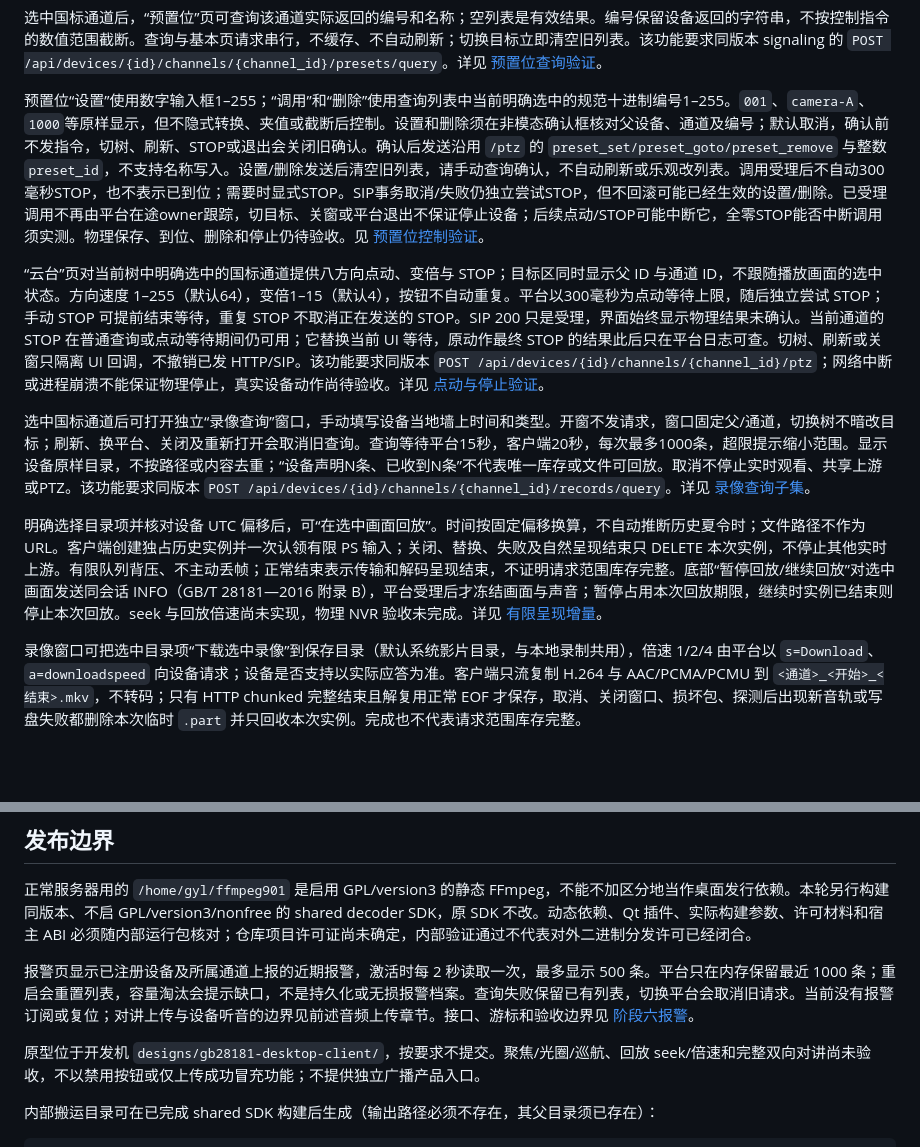
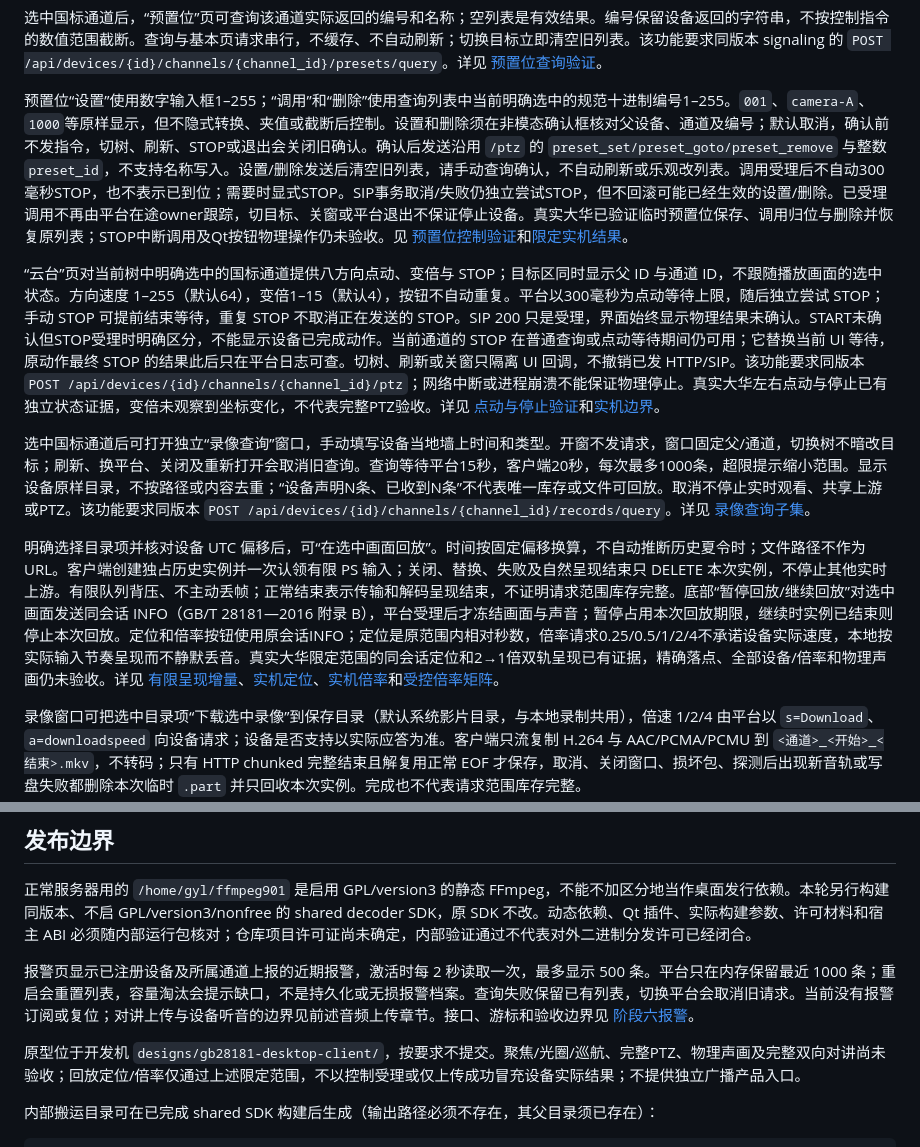
Before and after one commit to gyl30/media_server, a Markdown page: desktop/README.md, 2 parts joined by grey strips. Rendered like a GitHub page; blank space fills up the shorter version.

```diff
--- a/desktop/README.md
+++ b/desktop/README.md
@@ -30,13 +30,13 @@ FFMPEG_TEST_EXECUTABLE=/path/to/ffmpeg ctest --test-dir build-desktop --output-o
 
 选中国标通道后，“预置位”页可查询该通道实际返回的编号和名称；空列表是有效结果。编号保留设备返回的字符串，不按控制指令的数值范围截断。查询与基本页请求串行，不缓存、不自动刷新；切换目标立即清空旧列表。该功能要求同版本 signaling 的 `POST /api/devices/{id}/channels/{channel_id}/presets/query`。详见 [预置位查询验证](../docs/qt_monitor_client_stage3_presets.md)。
 
-预置位“设置”使用数字输入框1–255；“调用”和“删除”使用查询列表中当前明确选中的规范十进制编号1–255。`001`、`camera-A`、`1000`等原样显示，但不隐式转换、夹值或截断后控制。设置和删除须在非模态确认框核对父设备、通道及编号；默认取消，确认前不发指令，切树、刷新、STOP或退出会关闭旧确认。确认后发送沿用 `/ptz` 的 `preset_set/preset_goto/preset_remove` 与整数 `preset_id`，不支持名称写入。设置/删除发送后清空旧列表，请手动查询确认，不自动刷新或乐观改列表。调用受理后不自动300毫秒STOP，也不表示已到位；需要时显式STOP。SIP事务取消/失败仍独立尝试STOP，但不回滚可能已经生效的设置/删除。已受理调用不再由平台在途owner跟踪，切目标、关窗或平台退出不保证停止设备；后续点动/STOP可能中断它，全零STOP能否中断调用须实测。物理保存、到位、删除和停止仍待验收。见 [预置位控制验证](../docs/qt_monitor_client_stage3_preset_control.md)。
+预置位“设置”使用数字输入框1–255；“调用”和“删除”使用查询列表中当前明确选中的规范十进制编号1–255。`001`、`camera-A`、`1000`等原样显示，但不隐式转换、夹值或截断后控制。设置和删除须在非模态确认框核对父设备、通道及编号；默认取消，确认前不发指令，切树、刷新、STOP或退出会关闭旧确认。确认后发送沿用 `/ptz` 的 `preset_set/preset_goto/preset_remove` 与整数 `preset_id`，不支持名称写入。设置/删除发送后清空旧列表，请手动查询确认，不自动刷新或乐观改列表。调用受理后不自动300毫秒STOP，也不表示已到位；需要时显式STOP。SIP事务取消/失败仍独立尝试STOP，但不回滚可能已经生效的设置/删除。已受理调用不再由平台在途owner跟踪，切目标、关窗或平台退出不保证停止设备。真实大华已验证临时预置位保存、调用归位与删除并恢复原列表；STOP中断调用及Qt按钮物理操作仍未验收。见 [预置位控制验证](../docs/qt_monitor_client_stage3_preset_control.md)和[限定实机结果](../docs/qt_monitor_client_dahua_controls.md)。
 
-“云台”页对当前树中明确选中的国标通道提供八方向点动、变倍与 STOP；目标区同时显示父 ID 与通道 ID，不跟随播放画面的选中状态。方向速度 1–255（默认64），变倍1–15（默认4），按钮不自动重复。平台以300毫秒为点动等待上限，随后独立尝试 STOP；手动 STOP 可提前结束等待，重复 STOP 不取消正在发送的 STOP。SIP 200 只是受理，界面始终显示物理结果未确认。当前通道的 STOP 在普通查询或点动等待期间仍可用；它替换当前 UI 等待，原动作最终 STOP 的结果此后只在平台日志可查。切树、刷新或关窗只隔离 UI 回调，不撤销已发 HTTP/SIP。该功能要求同版本 `POST /api/devices/{id}/channels/{channel_id}/ptz`；网络中断或进程崩溃不能保证物理停止，真实设备动作尚待验收。详见 [点动与停止验证](../docs/qt_monitor_client_stage3_ptz.md)。
+“云台”页对当前树中明确选中的国标通道提供八方向点动、变倍与 STOP；目标区同时显示父 ID 与通道 ID，不跟随播放画面的选中状态。方向速度 1–255（默认64），变倍1–15（默认4），按钮不自动重复。平台以300毫秒为点动等待上限，随后独立尝试 STOP；手动 STOP 可提前结束等待，重复 STOP 不取消正在发送的 STOP。SIP 200 只是受理，界面始终显示物理结果未确认。START未确认但STOP受理时明确区分，不能显示设备已完成动作。当前通道的 STOP 在普通查询或点动等待期间仍可用；它替换当前 UI 等待，原动作最终 STOP 的结果此后只在平台日志可查。切树、刷新或关窗只隔离 UI 回调，不撤销已发 HTTP/SIP。该功能要求同版本 `POST /api/devices/{id}/channels/{channel_id}/ptz`；网络中断或进程崩溃不能保证物理停止。真实大华左右点动与停止已有独立状态证据，变倍未观察到坐标变化，不代表完整PTZ验收。详见 [点动与停止验证](../docs/qt_monitor_client_stage3_ptz.md)和[实机边界](../docs/qt_monitor_client_dahua_controls.md)。
 
 选中国标通道后可打开独立“录像查询”窗口，手动填写设备当地墙上时间和类型。开窗不发请求，窗口固定父/通道，切换树不暗改目标；刷新、换平台、关闭及重新打开会取消旧查询。查询等待平台15秒，客户端20秒，每次最多1000条，超限提示缩小范围。显示设备原样目录，不按路径或内容去重；“设备声明N条、已收到N条”不代表唯一库存或文件可回放。取消不停止实时观看、共享上游或PTZ。该功能要求同版本 `POST /api/devices/{id}/channels/{channel_id}/records/query`。详见 [录像查询子集](../docs/qt_monitor_client_stage4_record_query.md)。
 
-明确选择目录项并核对设备 UTC 偏移后，可“在选中画面回放”。时间按固定偏移换算，不自动推断历史夏令时；文件路径不作为 URL。客户端创建独占历史实例并一次认领有限 PS 输入；关闭、替换、失败及自然呈现结束只 DELETE 本次实例，不停止其他实时上游。有限队列背压、不主动丢帧；正常结束表示传输和解码呈现结束，不证明请求范围库存完整。底部“暂停回放/继续回放”对选中画面发送同会话 INFO（GB/T 28181—2016 附录 B），平台受理后才冻结画面与声音；暂停占用本次回放期限，继续时实例已结束则停止本次回放。seek 与回放倍速尚未实现，物理 NVR 验收未完成。详见 [有限呈现增量](../docs/qt_monitor_client_stage4_finite_view.md)。
+明确选择目录项并核对设备 UTC 偏移后，可“在选中画面回放”。时间按固定偏移换算，不自动推断历史夏令时；文件路径不作为 URL。客户端创建独占历史实例并一次认领有限 PS 输入；关闭、替换、失败及自然呈现结束只 DELETE 本次实例，不停止其他实时上游。有限队列背压、不主动丢帧；正常结束表示传输和解码呈现结束，不证明请求范围库存完整。底部“暂停回放/继续回放”对选中画面发送同会话 INFO（GB/T 28181—2016 附录 B），平台受理后才冻结画面与声音；暂停占用本次回放期限，继续时实例已结束则停止本次回放。定位和倍率按钮使用原会话INFO；定位是原范围内相对秒数，倍率请求0.25/0.5/1/2/4不承诺设备实际速度，本地按实际输入节奏呈现而不静默丢音。真实大华限定范围的同会话定位和2→1倍双轨呈现已有证据，精确落点、全部设备/倍率和物理声画仍未验收。详见 [有限呈现增量](../docs/qt_monitor_client_stage4_finite_view.md)、[实机定位](../docs/qt_monitor_client_dahua_qt_seek.md)、[实机倍率](../docs/qt_monitor_client_dahua_qt_scale.md)和[受控倍率矩阵](../docs/qt_monitor_client_stage4_scale_rates.md)。
 
 录像窗口可把选中目录项“下载选中录像”到保存目录（默认系统影片目录，与本地录制共用），倍速 1/2/4 由平台以 `s=Download`、`a=downloadspeed` 向设备请求；设备是否支持以实际应答为准。客户端只流复制 H.264 与 AAC/PCMA/PCMU 到 `<通道>_<开始>_<结束>.mkv`，不转码；只有 HTTP chunked 完整结束且解复用正常 EOF 才保存，取消、关闭窗口、损坏包、探测后出现新音轨或写盘失败都删除本次临时 `.part` 并只回收本次实例。完成也不代表请求范围库存完整。
 
@@ -75,7 +75,7 @@ QT_QPA_PLATFORM=offscreen ./build-desktop/desktop_playback_probe \
 
 报警页显示已注册设备及所属通道上报的近期报警，激活时每 2 秒读取一次，最多显示 500 条。平台只在内存保留最近 1000 条；重启会重置列表，容量淘汰会提示缺口，不是持久化或无损报警档案。查询失败保留已有列表，切换平台会取消旧请求。当前没有报警订阅或复位；对讲上传与设备听音的边界见前述音频上传章节。接口、游标和验收边界见 [阶段六报警](../docs/qt_monitor_client_stage6_alarms.md)。
 
-原型位于开发机 `designs/gb28181-desktop-client/`，按要求不提交。聚焦/光圈/巡航、回放 seek/倍速和完整双向对讲尚未验收，不以禁用按钮或仅上传成功冒充功能；不提供独立广播产品入口。
+原型位于开发机 `designs/gb28181-desktop-client/`，按要求不提交。聚焦/光圈/巡航、完整PTZ、物理声画及完整双向对讲尚未验收；回放定位/倍率仅通过上述限定范围，不以控制受理或仅上传成功冒充设备实际结果；不提供独立广播产品入口。
 
 内部搬运目录可在已完成 shared SDK 构建后生成（输出路径必须不存在，其父目录须已存在）：
 
```
Also changed, not shown: docs/qt_monitor_client_dahua_public_talk.md (added, +102 -0 lines).
